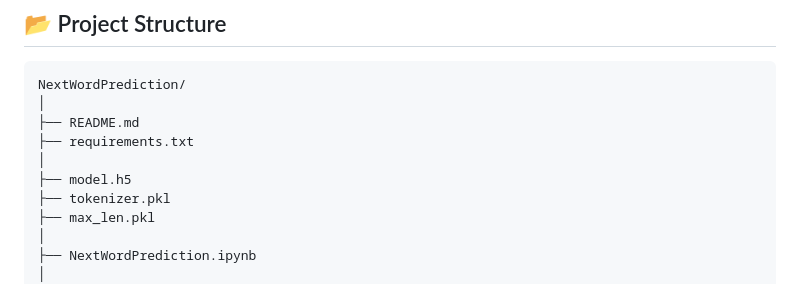
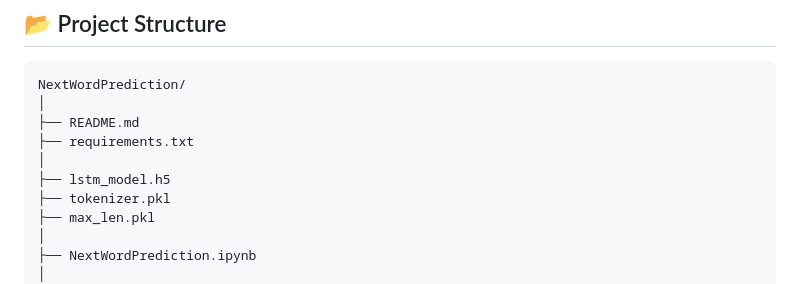
Before and after one commit to maheenkhalid-coder/NextWordPrediction, a Markdown page: README.md, the part around the change. Drawn GitHub-style.

Commit message:
Update README with project details and features

```diff
--- a/README.md
+++ b/README.md
@@ -189,7 +189,7 @@ NextWordPrediction/
 ├── README.md
 ├── requirements.txt
 │
-├── model.h5
+├── lstm_model.h5
 ├── tokenizer.pkl
 ├── max_len.pkl
 │
```
